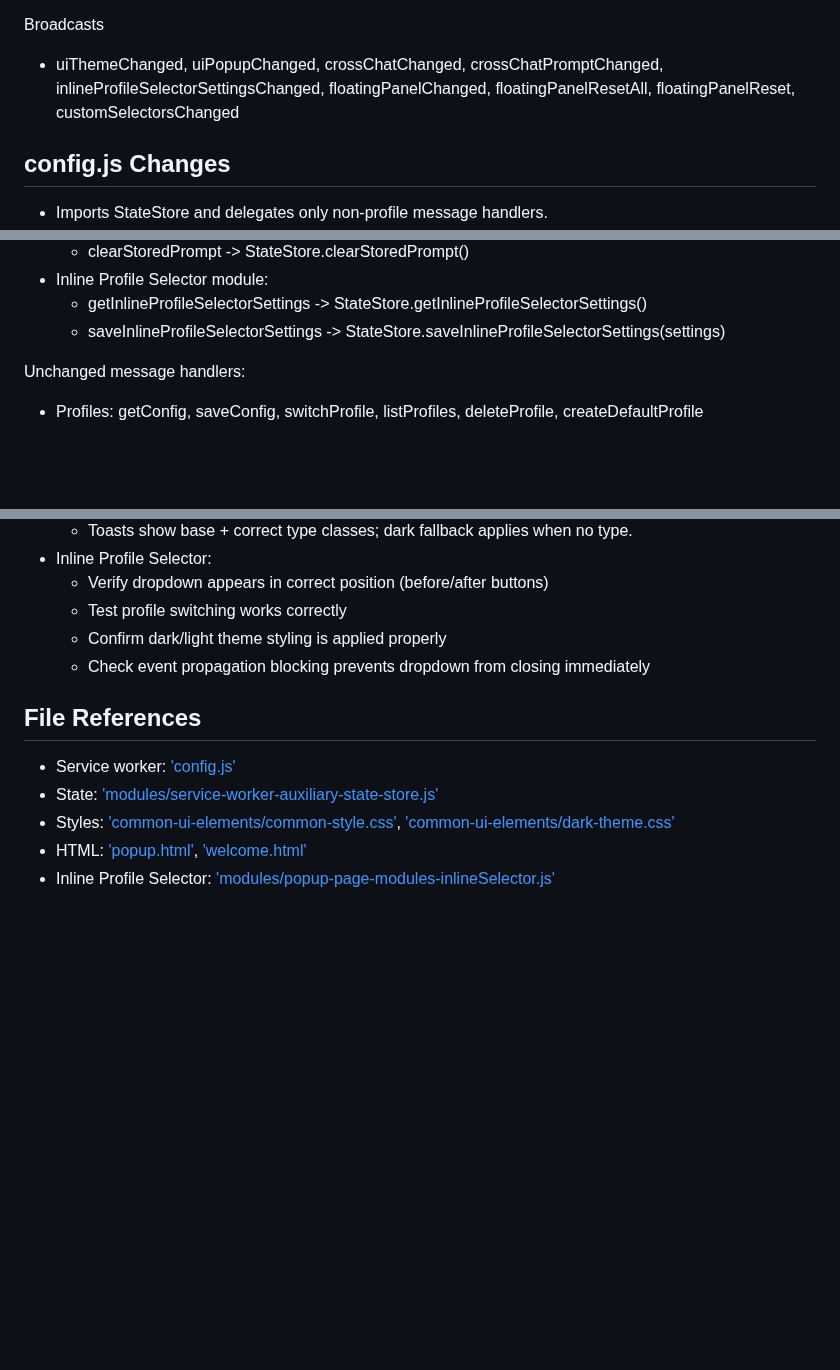
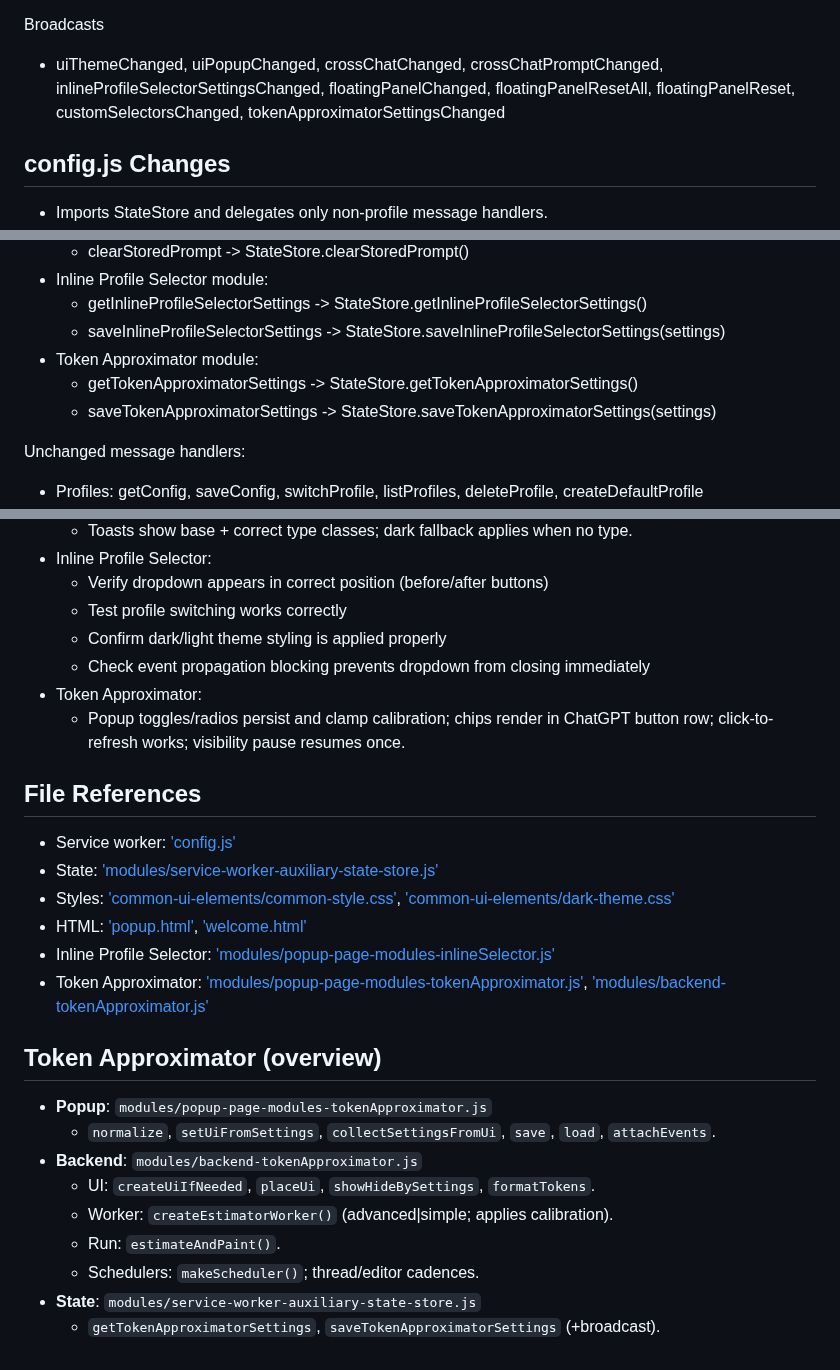
Before and after one commit to MaxITService/OneClickPrompts, a Markdown page: code-notes.md, 3 parts joined by grey strips. GitHub-like rendering; blank space fills up the shorter version.

Commit message:
Code notes represent token approximator

```diff
--- a/code-notes.md
+++ b/code-notes.md
@@ -74,7 +75,7 @@ Meta
 - setDebugLogging(enabled: boolean): Promise<void>
 
 Broadcasts
-- uiThemeChanged, uiPopupChanged, crossChatChanged, crossChatPromptChanged, inlineProfileSelectorSettingsChanged, floatingPanelChanged, floatingPanelResetAll, floatingPanelReset, customSelectorsChanged
+- uiThemeChanged, uiPopupChanged, crossChatChanged, crossChatPromptChanged, inlineProfileSelectorSettingsChanged, floatingPanelChanged, floatingPanelResetAll, floatingPanelReset, customSelectorsChanged, tokenApproximatorSettingsChanged
 
 ## config.js Changes
 
@@ -104,6 +105,9 @@ Updated message handlers:
 - Inline Profile Selector module:
   - getInlineProfileSelectorSettings -> StateStore.getInlineProfileSelectorSettings()
   - saveInlineProfileSelectorSettings -> StateStore.saveInlineProfileSelectorSettings(settings)
+- Token Approximator module:
+  - getTokenApproximatorSettings -> StateStore.getTokenApproximatorSettings()
+  - saveTokenApproximatorSettings -> StateStore.saveTokenApproximatorSettings(settings)
 
 Unchanged message handlers:
 - Profiles: getConfig, saveConfig, switchProfile, listProfiles, deleteProfile, createDefaultProfile
@@ -188,6 +193,8 @@ Recommended checks:
   - Test profile switching works correctly
   - Confirm dark/light theme styling is applied properly
   - Check event propagation blocking prevents dropdown from closing immediately
+- Token Approximator:
+  - Popup toggles/radios persist and clamp calibration; chips render in ChatGPT button row; click-to-refresh works; visibility pause resumes once.
 
 ## File References
 
@@ -196,3 +203,15 @@ Recommended checks:
 - Styles: ['common-ui-elements/common-style.css'](common-ui-elements/common-style.css), ['common-ui-elements/dark-theme.css'](common-ui-elements/dark-theme.css)
 - HTML: ['popup.html'](popup.html), ['welcome.html'](welcome.html)
 - Inline Profile Selector: ['modules/popup-page-modules-inlineSelector.js'](modules/popup-page-modules-inlineSelector.js)
+- Token Approximator: ['modules/popup-page-modules-tokenApproximator.js'](modules/popup-page-modules-tokenApproximator.js), ['modules/backend-tokenApproximator.js'](modules/backend-tokenApproximator.js)
+
+## Token Approximator (overview)
+- **Popup**: `modules/popup-page-modules-tokenApproximator.js`
+  - `normalize`, `setUiFromSettings`, `collectSettingsFromUi`, `save`, `load`, `attachEvents`.
+- **Backend**: `modules/backend-tokenApproximator.js`
+  - UI: `createUiIfNeeded`, `placeUi`, `showHideBySettings`, `formatTokens`.
+  - Worker: `createEstimatorWorker()` (advanced|simple; applies calibration).
+  - Run: `estimateAndPaint()`.
+  - Schedulers: `makeScheduler()`; thread/editor cadences.
+- **State**: `modules/service-worker-auxiliary-state-store.js`
+  - `getTokenApproximatorSettings`, `saveTokenApproximatorSettings` (+broadcast).
```
Also changed, not shown: other parts of code-notes.md (+2 -0 lines).
